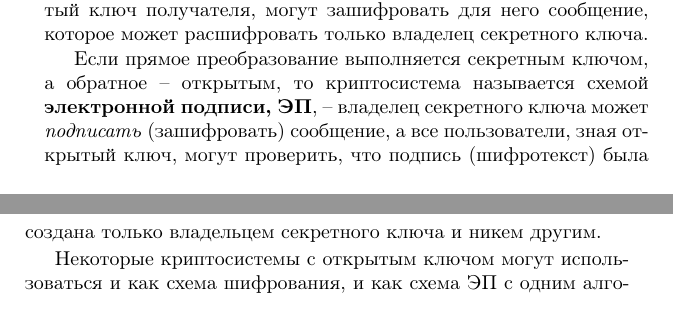
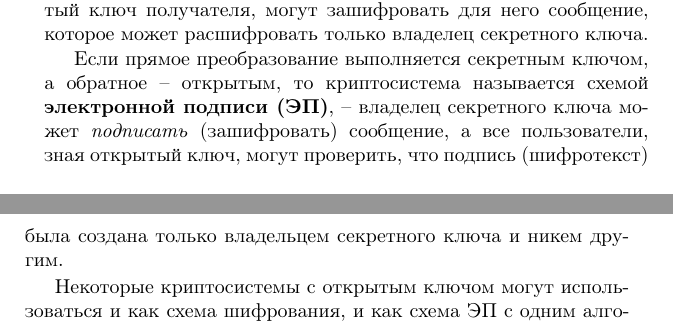
Before and after one commit to vlsergey/infosec, a LaTeX book (Information Security.tex): two parts of pages 94 and 95 of 263, joined at a grey line, cut so that both start at the same text. Compiled offline with pdfLaTeX.

Commit message:
Аббревиатура ЭЦП в скобках

```diff
--- a/Information Security.tex
+++ b/Information Security.tex
@@ -302,7 +302,7 @@
 
 Если прямое преобразование выполняется открытым ключом, а обратное -- секретным, то криптосистема называется схемой \textbf{шифрования с открытым ключом}. Все пользователи, зная открытый ключ получателя, могут зашифровать для него сообщение, которое может расшифровать только владелец секретного ключа.
 
-Если прямое преобразование выполняется секретным ключом, а обратное -- открытым, то криптосистема называется схемой \textbf{электронной подписи, ЭП}, -- владелец секретного ключа может \emph{подписать} (зашифровать) сообщение, а все пользователи, зная открытый ключ, могут проверить, что подпись (шифротекст) была создана только владельцем секретного ключа и никем другим.
+Если прямое преобразование выполняется секретным ключом, а обратное -- открытым, то криптосистема называется схемой \textbf{электронной подписи (ЭП)}, -- владелец секретного ключа может \emph{подписать} (зашифровать) сообщение, а все пользователи, зная открытый ключ, могут проверить, что подпись (шифротекст) была создана только владельцем секретного ключа и никем другим.
 
 Некоторые криптосистемы с открытым ключом могут использоваться и как схема шифрования, и как схема ЭП с одним алгоритмом, например криптосистема RSA. В общем случае это не так. Например, есть криптосистема с открытым ключом Эль-Гамаля и другой алгоритм -- схема ЭП Эль-Гамаля.
 
```
